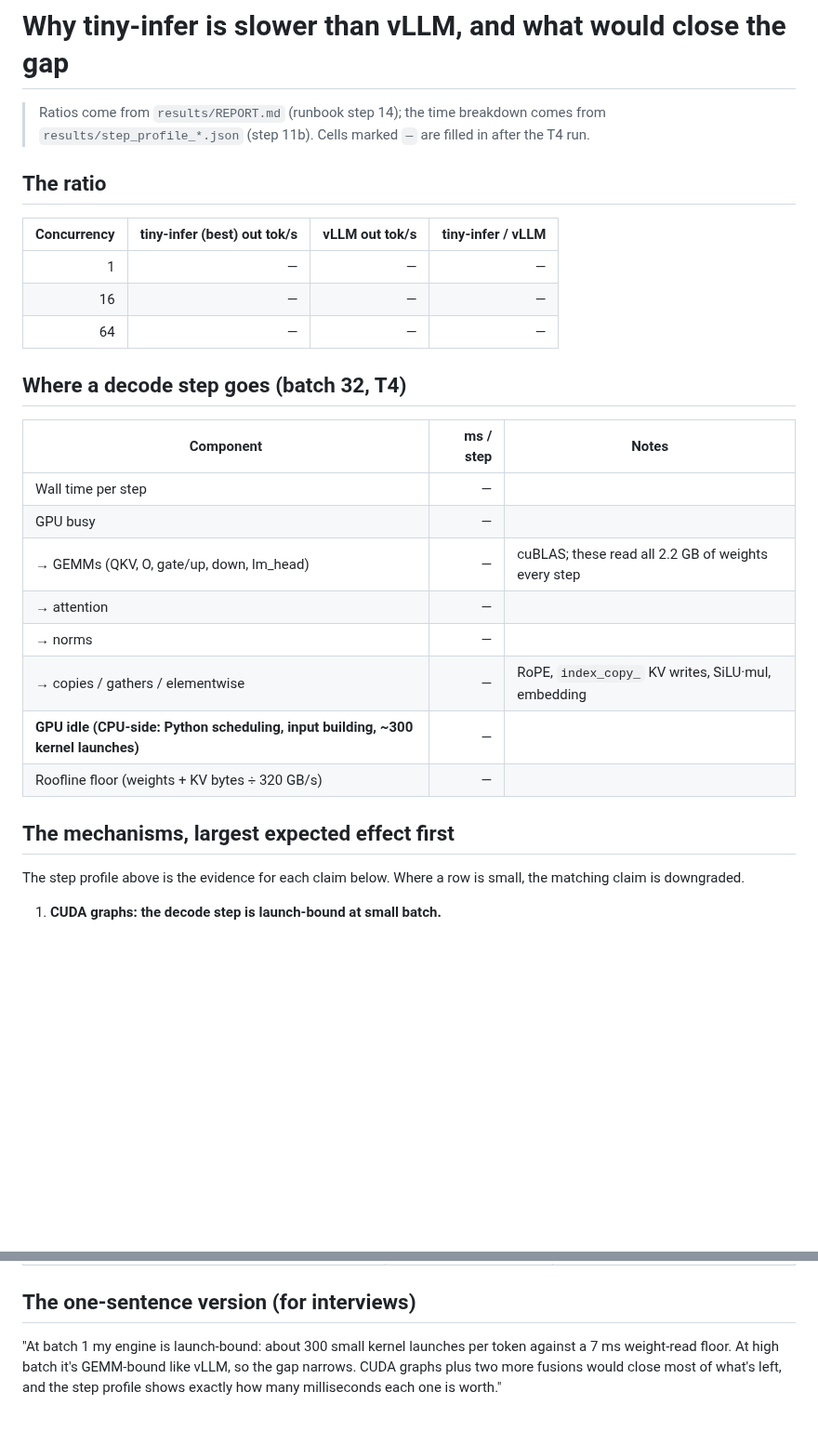
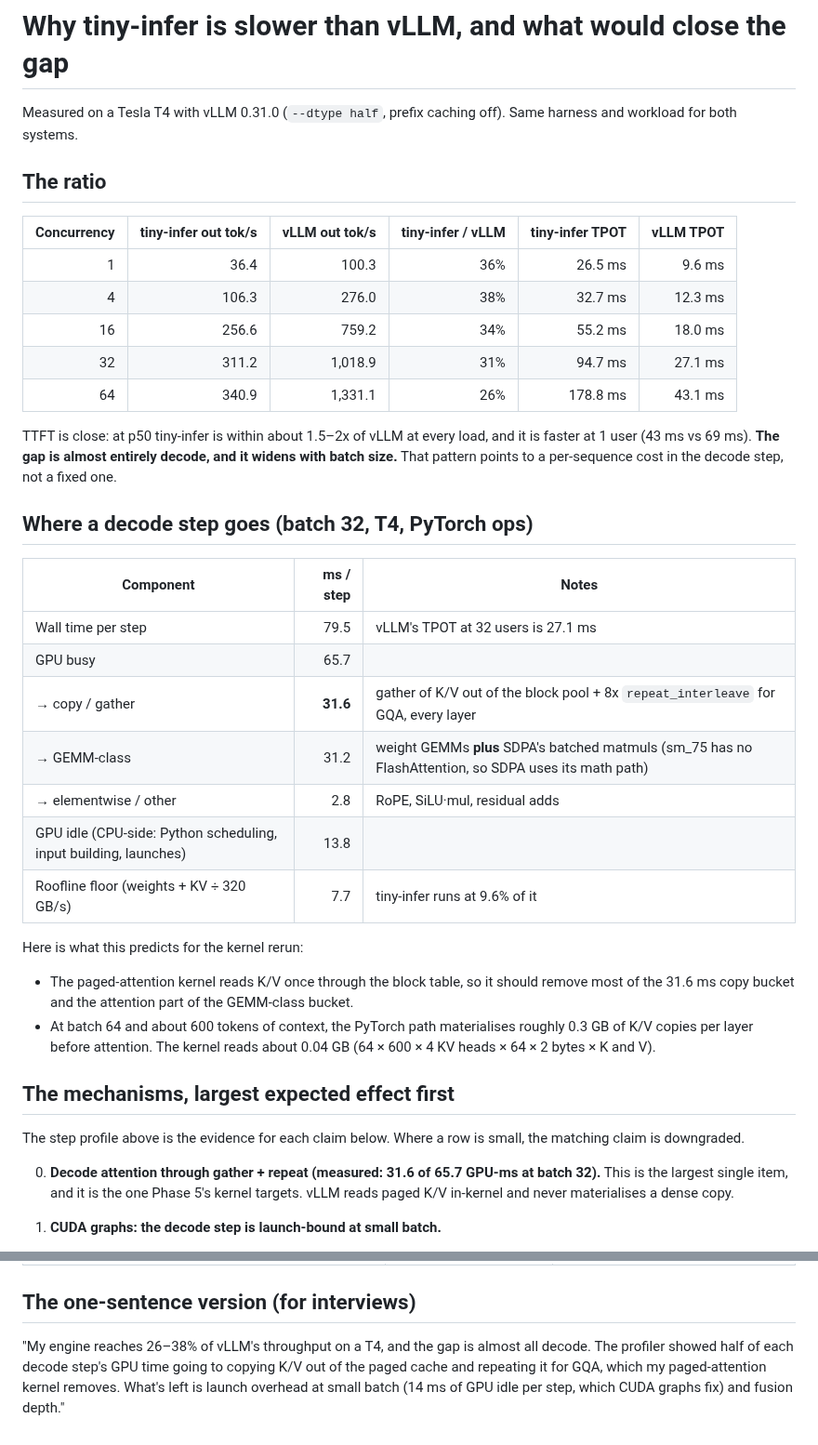
Before and after one commit to Musharaf-khan/tiny-infer, a Markdown page: docs/vllm_gap.md, 2 parts joined by grey strips. Shown at 93% size. Drawn GitHub-style; blank space fills up the shorter version.

```diff
--- a/docs/vllm_gap.md
+++ b/docs/vllm_gap.md
@@ -1,32 +1,41 @@
 # Why tiny-infer is slower than vLLM, and what would close the gap
 
-> Ratios come from `results/REPORT.md` (runbook step 14); the time breakdown comes from `results/step_profile_*.json` (step 11b). Cells marked `—` are filled in after the T4 run.
+Measured on a Tesla T4 with vLLM 0.31.0 (`--dtype half`, prefix caching off). Same harness and workload for both systems.
 
 ## The ratio
 
-| Concurrency | tiny-infer (best) out tok/s | vLLM out tok/s | tiny-infer / vLLM |
-|---:|---:|---:|---:|
-| 1 | — | — | — |
-| 16 | — | — | — |
-| 64 | — | — | — |
+| Concurrency | tiny-infer out tok/s | vLLM out tok/s | tiny-infer / vLLM | tiny-infer TPOT | vLLM TPOT |
+|---:|---:|---:|---:|---:|---:|
+| 1 | 36.4 | 100.3 | 36% | 26.5 ms | 9.6 ms |
+| 4 | 106.3 | 276.0 | 38% | 32.7 ms | 12.3 ms |
+| 16 | 256.6 | 759.2 | 34% | 55.2 ms | 18.0 ms |
+| 32 | 311.2 | 1,018.9 | 31% | 94.7 ms | 27.1 ms |
+| 64 | 340.9 | 1,331.1 | 26% | 178.8 ms | 43.1 ms |
 
-## Where a decode step goes (batch 32, T4)
+TTFT is close: at p50 tiny-infer is within about 1.5–2x of vLLM at every load, and it is faster at 1 user (43 ms vs 69 ms). **The gap is almost entirely decode, and it widens with batch size.** That pattern points to a per-sequence cost in the decode step, not a fixed one.
+
+## Where a decode step goes (batch 32, T4, PyTorch ops)
 
 | Component | ms / step | Notes |
 |---|---:|---|
-| Wall time per step | — | |
-| GPU busy | — | |
-| → GEMMs (QKV, O, gate/up, down, lm_head) | — | cuBLAS; these read all 2.2 GB of weights every step |
-| → attention | — | |
-| → norms | — | |
-| → copies / gathers / elementwise | — | RoPE, `index_copy_` KV writes, SiLU·mul, embedding |
-| **GPU idle (CPU-side: Python scheduling, input building, ~300 kernel launches)** | — | |
-| Roofline floor (weights + KV bytes ÷ 320 GB/s) | — | |
+| Wall time per step | 79.5 | vLLM's TPOT at 32 users is 27.1 ms |
+| GPU busy | 65.7 | |
+| → copy / gather | **31.6** | gather of K/V out of the block pool + 8x `repeat_interleave` for GQA, every layer |
+| → GEMM-class | 31.2 | weight GEMMs **plus** SDPA's batched matmuls (sm_75 has no FlashAttention, so SDPA uses its math path) |
+| → elementwise / other | 2.8 | RoPE, SiLU·mul, residual adds |
+| GPU idle (CPU-side: Python scheduling, input building, launches) | 13.8 | |
+| Roofline floor (weights + KV ÷ 320 GB/s) | 7.7 | tiny-infer runs at 9.6% of it |
+
+Here is what this predicts for the kernel rerun:
+
+- The paged-attention kernel reads K/V once through the block table, so it should remove most of the 31.6 ms copy bucket and the attention part of the GEMM-class bucket.
+- At batch 64 and about 600 tokens of context, the PyTorch path materialises roughly 0.3 GB of K/V copies per layer before attention. The kernel reads about 0.04 GB (64 × 600 × 4 KV heads × 64 × 2 bytes × K and V).
 
 ## The mechanisms, largest expected effect first
 
 The step profile above is the evidence for each claim below. Where a row is small, the matching claim is downgraded.
 
+0. **Decode attention through gather + repeat (measured: 31.6 of 65.7 GPU-ms at batch 32).** This is the largest single item, and it is the one Phase 5's kernel targets. vLLM reads paged K/V in-kernel and never materialises a dense copy.
 1. **CUDA graphs: the decode step is launch-bound at small batch.**
    - One TinyLlama decode step in tiny-infer is about 15 kernel launches per layer × 22 layers, around 300 launches in all.
    - With the CPU overhead of each eager PyTorch launch, that can rival the 6.9 ms weight-read floor itself.
@@ -59,4 +68,4 @@ The step profile above is the evidence for each claim below. Where a row is smal
 
 ## The one-sentence version (for interviews)
 
-"At batch 1 my engine is launch-bound: about 300 small kernel launches per token against a 7 ms weight-read floor. At high batch it's GEMM-bound like vLLM, so the gap narrows. CUDA graphs plus two more fusions would close most of what's left, and the step profile shows exactly how many milliseconds each one is worth."
+"My engine reaches 26–38% of vLLM's throughput on a T4, and the gap is almost all decode. The profiler showed half of each decode step's GPU time going to copying K/V out of the paged cache and repeating it for GQA, which my paged-attention kernel removes. What's left is launch overhead at small batch (14 ms of GPU idle per step, which CUDA graphs fix) and fusion depth."
```
Also changed, not shown: README.md (+66 -19 lines), results/REPORT.md (added, +64 -0 lines), results/serving.png (added), 11 other files.
